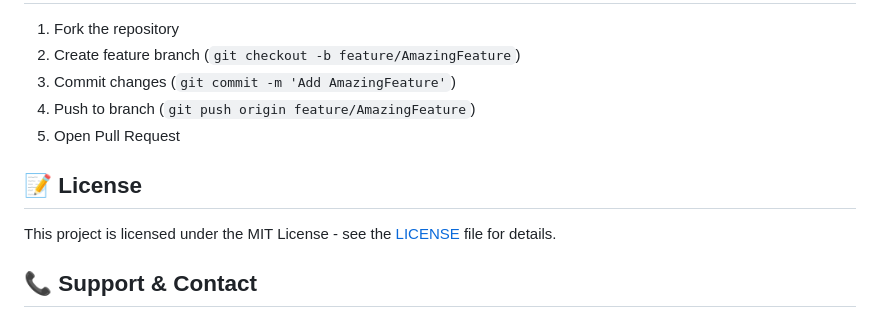
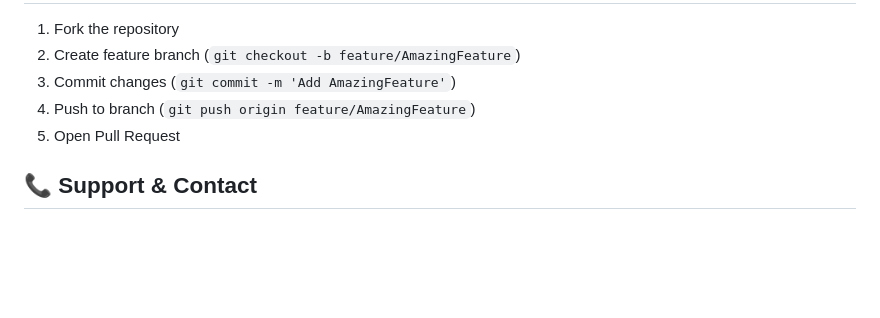
Before and after one commit to vivekyadav247/TGConnect, a Markdown page: README.md, the part around the change. Drawn GitHub-style; blank space fills up the shorter version.

Commit message:
Remove license information from README
Removed license section from README.

```diff
--- a/README.md
+++ b/README.md
@@ -227,10 +227,6 @@ python manage.py test
 4. Push to branch (`git push origin feature/AmazingFeature`)
 5. Open Pull Request
 
-## 📝 License
-
-This project is licensed under the MIT License - see the [LICENSE](LICENSE) file for details.
-
 ## 📞 Support & Contact
 
 - **Developed by**: Vivek Yadav
```
